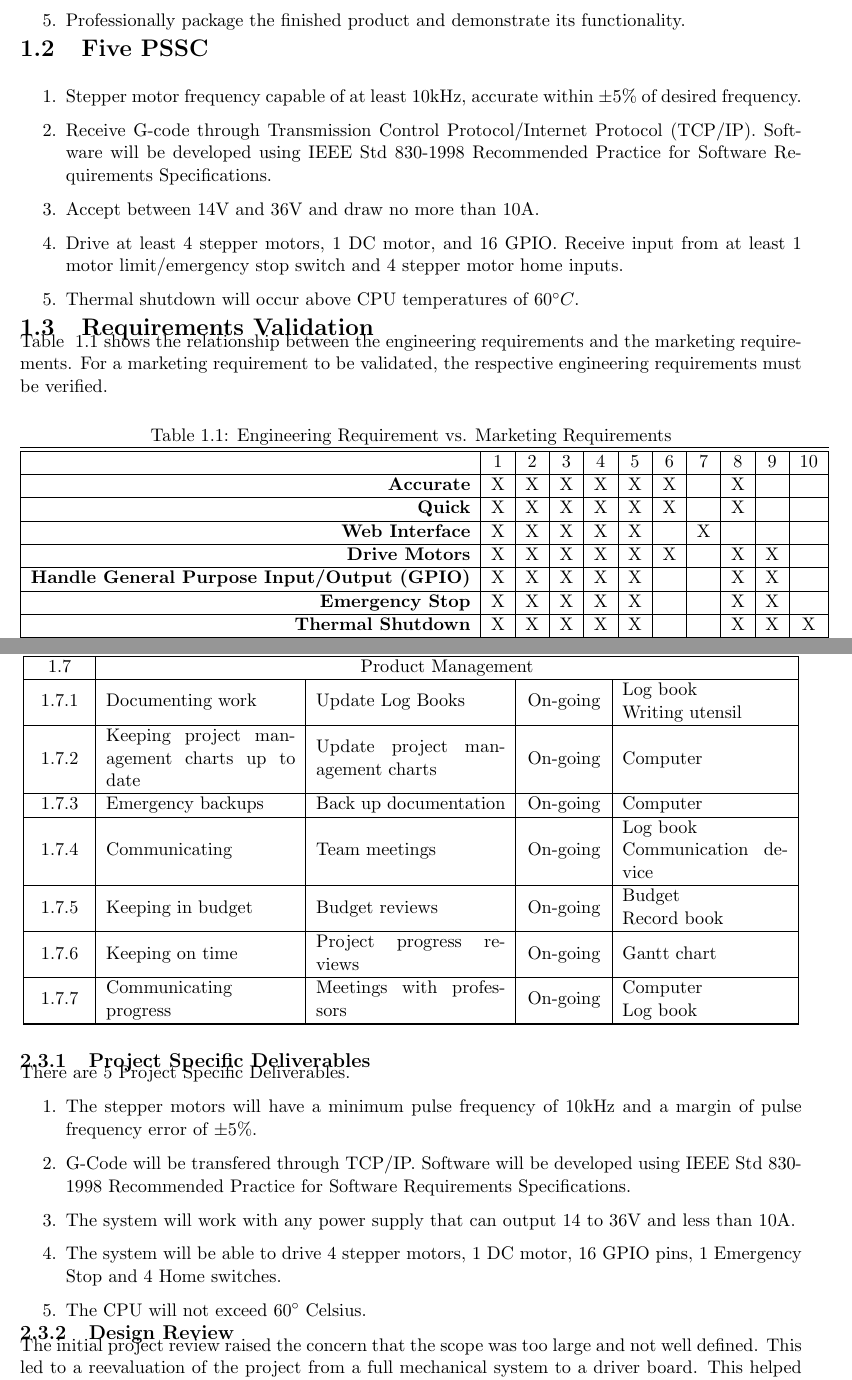
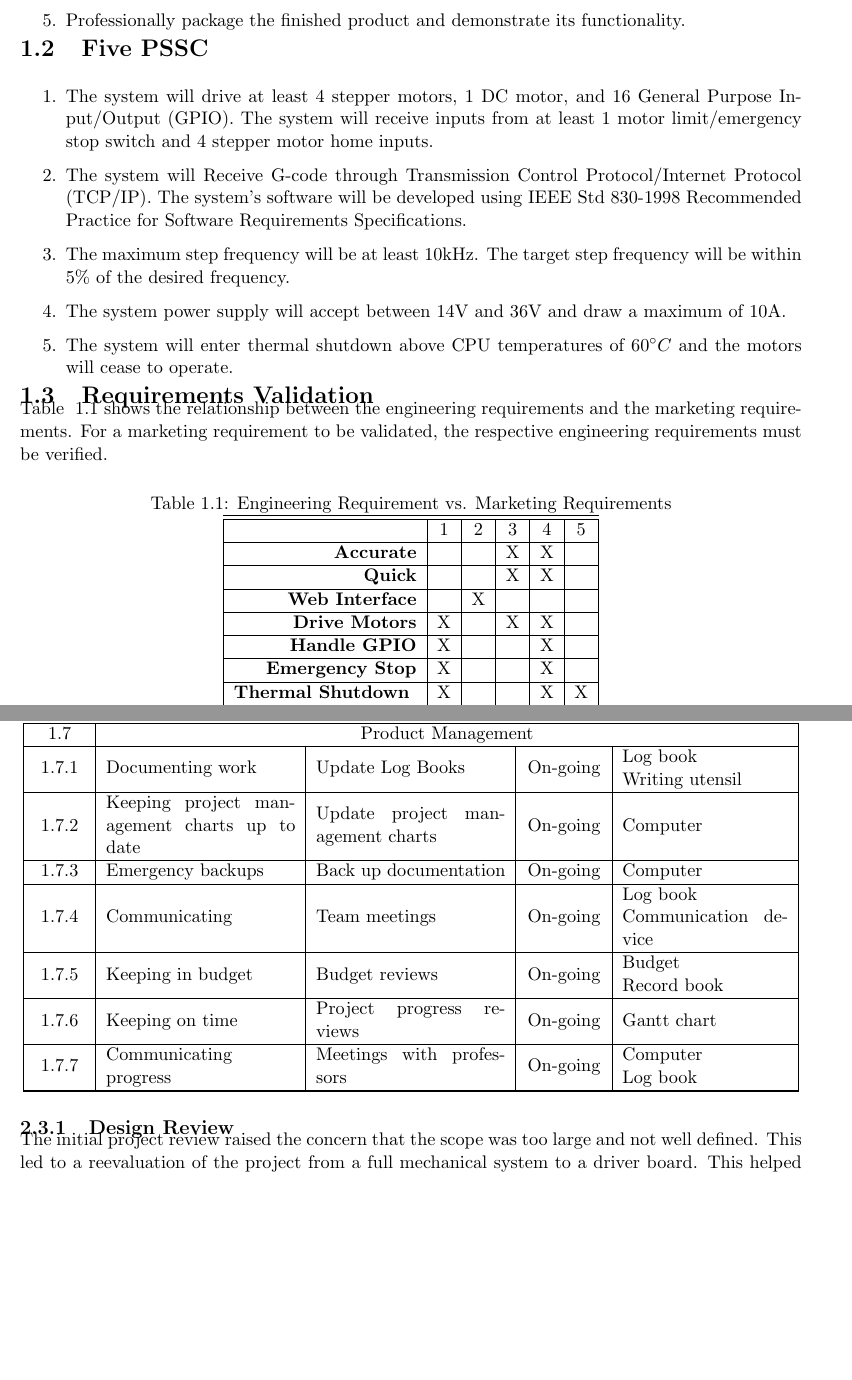
Before and after one commit to emilton/project-reports, a LaTeX thesis (project-proposal/main.tex, which reads project-proposal/engineering-requirements.tex, project-proposal/project-plan.tex): two parts of pages 4 and 8 of 17, joined at a grey line, cut so that both start at the same text, the shorter picture padded with empty space. Compiled offline with pdfLaTeX.

Commit message:
Modified PSSC

```diff
--- a/project-proposal/engineering-requirements.tex
+++ b/project-proposal/engineering-requirements.tex
@@ -11,11 +11,14 @@
 
 \section{Five \gls{pssc}}\
 \begin{enumerate}
-	\item Stepper motor frequency capable of at least 10kHz, accurate within $\pm5\%$ of desired frequency.
-	\item Receive G-code through \gls{tcpip}. Software will be developed using IEEE Std 830-1998 Recommended Practice for Software Requirements Specifications.
-	\item Accept between 14V and 36V and draw no more than 10A.
-	\item Drive at least 4 stepper motors, 1 DC motor, and 16 GPIO. Receive input from at least 1 motor limit/emergency stop switch and 4 stepper motor home inputs.
-	\item Thermal shutdown will occur above CPU temperatures of $60^{\circ}C$.
+	\item The system will drive at least 4 stepper motors, 1 DC motor, and 16 \gls{gpio}.
+The system will receive inputs from at least 1 motor limit/emergency stop switch and 4 stepper motor home inputs.
+	\item The system will Receive G-code through \gls{tcpip}.
+The system’s software will be developed using IEEE Std 830-1998 Recommended Practice for Software Requirements Specifications.
+	\item The maximum step frequency will be at least 10kHz.
+The target step frequency will be within 5\% of the desired frequency.
+	\item The system power supply will accept between 14V and 36V and draw a maximum of 10A.
+	\item The system will enter thermal shutdown above CPU temperatures of $60^{\circ}C$ and the motors will cease to operate.
 \end{enumerate}
 
 \section{Requirements Validation}
@@ -26,21 +29,21 @@ For a marketing requirement to be validated, the respective engineering requirem
 	\caption{Engineering Requirement vs. Marketing Requirements}
 	\label{table:Val}
 	\centering
-	\begin{tabular}{|r |c |c |c |c |c |c |c |c |c |c|}
+	\begin{tabular}{|r |c |c |c |c |c|}
 		\hline\hline
-		&1&2&3&4&5&6&7&8&9&10 \\
+		&1&2&3&4&5\\
 		\hline
-		\textbf{Accurate} & X & X & X & X & X & X & & X & & \\
+		\textbf{Accurate} &  & & X & X & \\
 		\hline
-		\textbf{Quick} & X & X & X & X & X & X & & X & & \\
+		\textbf{Quick} &  & & X & X & \\
 		\hline
-		\textbf{Web Interface} & X & X & X & X & X & & X & & & \\
+		\textbf{Web Interface} & & X & & & \\
 		\hline
-		\textbf{Drive Motors} & X & X & X & X & X & X & & X & X & \\
+		\textbf{Drive Motors} & X & & X & X & \\
 		\hline
-		\textbf{Handle \gls{gpio}} & X & X & X & X & X & & & X & X & \\
+		\textbf{Handle \gls{gpio}} & X & & & X & \\
 		\hline
-		\textbf{Emergency Stop} & X & X & X & X & X & & & X & X & \\
+		\textbf{Emergency Stop} & X & & & X & \\
 		\hline
-		\textbf{Thermal Shutdown} & X & X & X & X & X & & & X & X & X \\
+		\textbf{Thermal Shutdown } & X & & & X & X \\
 		\hline
--- a/project-proposal/project-plan.tex
+++ b/project-proposal/project-plan.tex
@@ -96,16 +96,7 @@ If the change is approved, an \gls{eco} will be used to direct the change.
 	1.7.6 &Keeping on time&Project progress reviews& On-going & Gantt chart\\ \hline
 	1.7.7 &Communicating progress &Meetings with professors& On-going & Computer \newline Log book\\ \hline
 \end{longtable}
-\subsection{Project Specific Deliverables}
-There are 5 Project Specific Deliverables.
-	\begin{enumerate}
-		\item  The stepper motors will have a minimum pulse frequency of 10kHz and a margin of pulse frequency error of  $\pm $5\%.
-		\item G-Code will be transfered through TCP/IP.
-Software will be developed using IEEE Std 830-1998 Recommended Practice for Software Requirements Specifications.
-		\item The system will work with any power supply that can output 14 to 36V and less than 10A.
-		\item The system will be able to drive 4 stepper motors, 1 DC motor, 16 GPIO pins, 1 Emergency Stop and 4 Home switches.
-		\item The CPU will not exceed 60$^\circ$ Celsius.
-	\end{enumerate}
+
 \subsection{Design Review}
 The initial project review raised the concern that the scope was too large and not well defined.
 This led to a reevaluation of the project from a full mechanical system to a driver board.
```
Also changed, not shown: project-proposal/engineering-requirements.tex (2 more changed lines).
